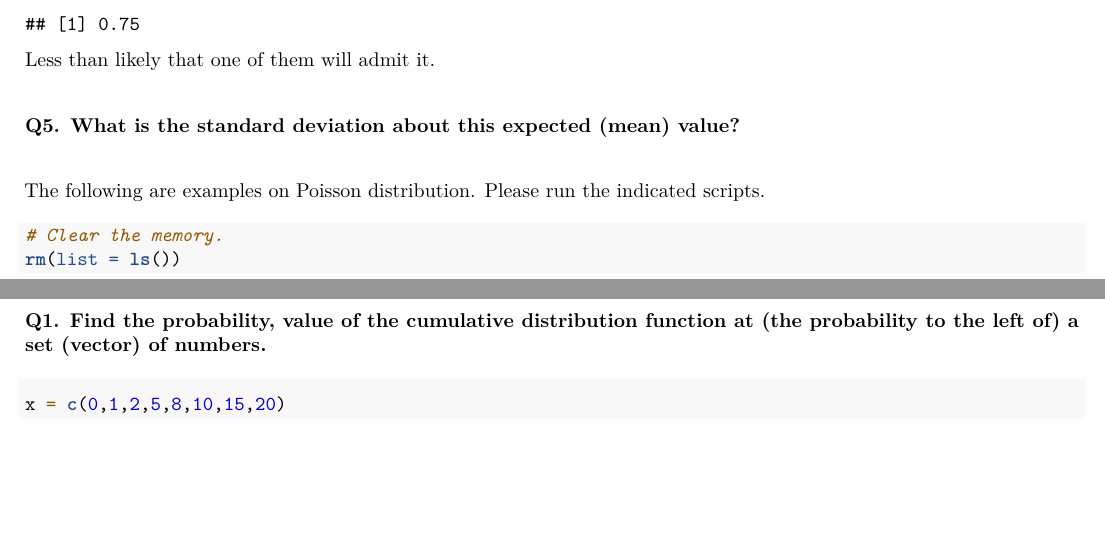
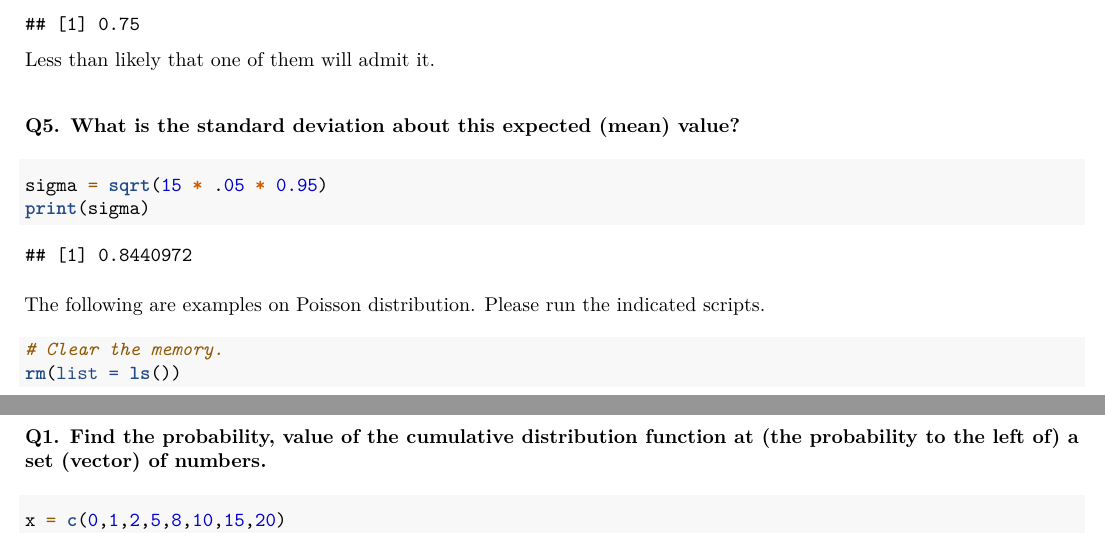
Before and after one commit to simonhansedasi/qsci, an R Markdown document (hw3/Assignment_3.rmd): two parts of pages 9 and 10 of 21, joined at a grey line, cut so that both start at the same text, the shorter picture padded with empty space. Rendered offline with R 4.5, knitr and Pandoc, then LaTeX, with nearby package versions; code that draws random numbers runs with fixed seeds of ours.

Commit message:
finished hw3

````diff
--- a/hw3/Assignment_3.rmd
+++ b/hw3/Assignment_3.rmd
@@ -627,7 +627,8 @@ Less than likely that one of them will admit it.
 \vspace{0.25cm}
 
 ```{r}
-
+sigma = sqrt(15 * .05 * 0.95)
+print(sigma)
 ```
 
  \vspace{0.25cm}
````
Also changed, not shown: hw3/Assignment_3.pdf, hw3/rev_ex_3.pdf, hw3/rev_ex_3.tex, 2 other files.
